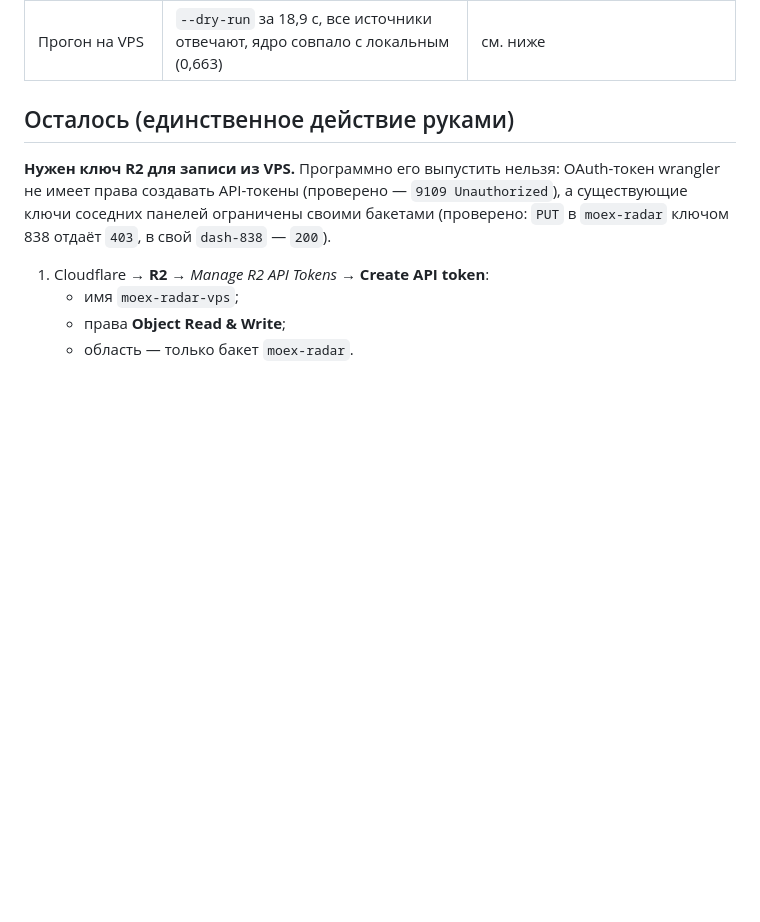
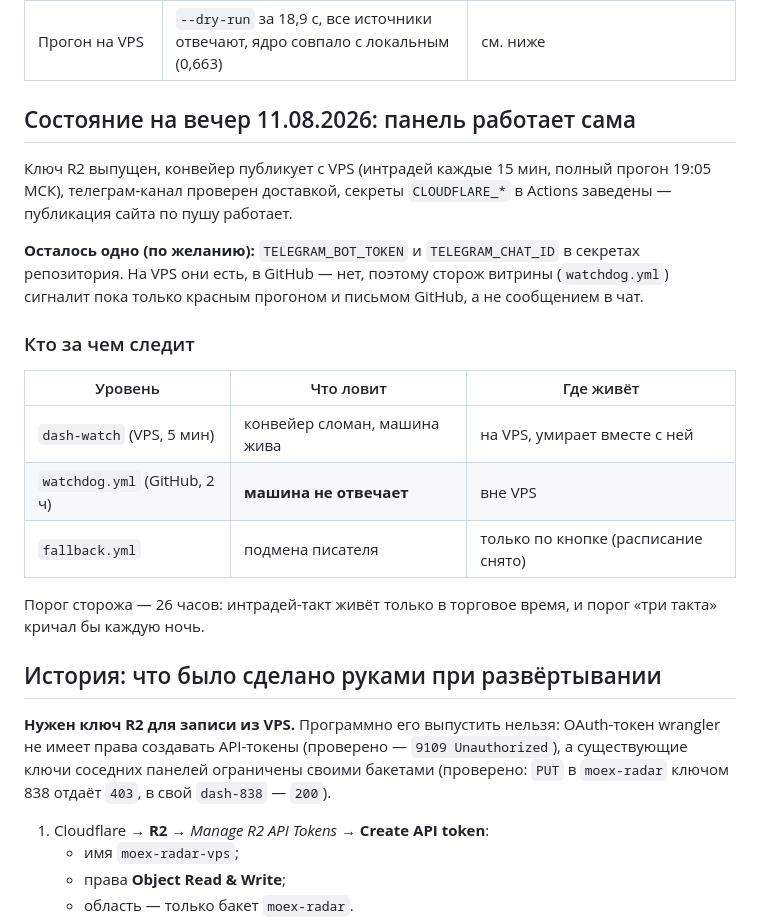
Before and after one commit to ML371KL/temp-zero-inode-842, a Markdown page: docs/DEPLOY.md, the part around the change. Drawn GitHub-style; blank space fills up the shorter version.

Commit message:
DEPLOY.md: состояние после приёмки
Co-Authored-By: Claude Fable 5 <noreply@anthropic.com>

```diff
--- a/docs/DEPLOY.md
+++ b/docs/DEPLOY.md
@@ -16,7 +16,28 @@
 | Таймеры systemd | `moex-radar-{intraday,daily,monthly}.timer` включены | `systemctl list-timers 'moex-radar*'` |
 | Прогон на VPS | `--dry-run` за 18,9 с, все источники отвечают, ядро совпало с локальным (0,663) | см. ниже |
 
-## Осталось (единственное действие руками)
+## Состояние на вечер 11.08.2026: панель работает сама
+
+Ключ R2 выпущен, конвейер публикует с VPS (интрадей каждые 15 мин, полный прогон 19:05 МСК),
+телеграм-канал проверен доставкой, секреты `CLOUDFLARE_*` в Actions заведены — публикация
+сайта по пушу работает.
+
+**Осталось одно (по желанию):** `TELEGRAM_BOT_TOKEN` и `TELEGRAM_CHAT_ID` в секретах
+репозитория. На VPS они есть, в GitHub — нет, поэтому сторож витрины (`watchdog.yml`)
+сигналит пока только красным прогоном и письмом GitHub, а не сообщением в чат.
+
+### Кто за чем следит
+
+| Уровень | Что ловит | Где живёт |
+|---|---|---|
+| `dash-watch` (VPS, 5 мин) | конвейер сломан, машина жива | на VPS, умирает вместе с ней |
+| `watchdog.yml` (GitHub, 2 ч) | **машина не отвечает** | вне VPS |
+| `fallback.yml` | подмена писателя | только по кнопке (расписание снято) |
+
+Порог сторожа — 26 часов: интрадей-такт живёт только в торговое время, и порог «три такта»
+кричал бы каждую ночь.
+
+## История: что было сделано руками при развёртывании
 
 **Нужен ключ R2 для записи из VPS.** Программно его выпустить нельзя: OAuth-токен
 wrangler не имеет права создавать API-токены (проверено — `9109 Unauthorized`), а
```
